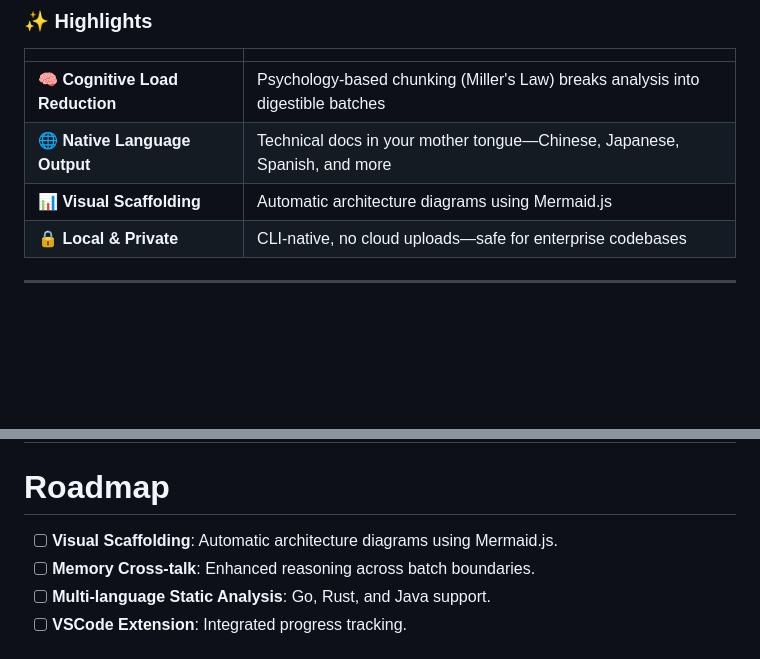
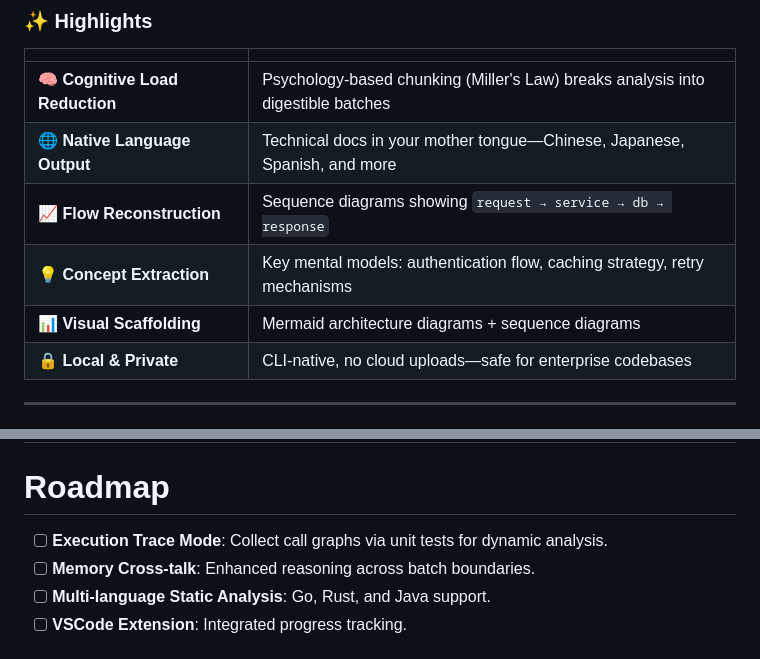
Before and after one commit to abc1199281/repo-lantern, a Markdown page: README.md, 2 parts joined by grey strips. Drawn GitHub-style; blank space fills up the shorter version.

```diff
--- a/README.md
+++ b/README.md
@@ -18,7 +18,9 @@ Understand codebases faster with AI-guided architecture scans, planned learning
 | :--- | :--- |
 | 🧠 **Cognitive Load Reduction** | Psychology-based chunking (Miller's Law) breaks analysis into digestible batches |
 | 🌐 **Native Language Output** | Technical docs in your mother tongue—Chinese, Japanese, Spanish, and more |
-| 📊 **Visual Scaffolding** | Automatic architecture diagrams using Mermaid.js |
+| 📈 **Flow Reconstruction** | Sequence diagrams showing `request → service → db → response` |
+| 💡 **Concept Extraction** | Key mental models: authentication flow, caching strategy, retry mechanisms |
+| 📊 **Visual Scaffolding** | Mermaid architecture diagrams + sequence diagrams |
 | 🔒 **Local & Private** | CLI-native, no cloud uploads—safe for enterprise codebases |
 
 ---
@@ -198,7 +220,7 @@ Lantern drives your favorite CLI agents:
 
 # Roadmap
 
-- [ ] **Visual Scaffolding**: Automatic architecture diagrams using Mermaid.js.
+- [ ] **Execution Trace Mode**: Collect call graphs via unit tests for dynamic analysis.
 - [ ] **Memory Cross-talk**: Enhanced reasoning across batch boundaries.
 - [ ] **Multi-language Static Analysis**: Go, Rust, and Java support.
 - [ ] **VSCode Extension**: Integrated progress tracking.
```
Also changed, not shown: other parts of README.md (+23 -3 lines), README_zh-TW.md (+28 -6 lines), doc/spec.md (+25 -10 lines).
